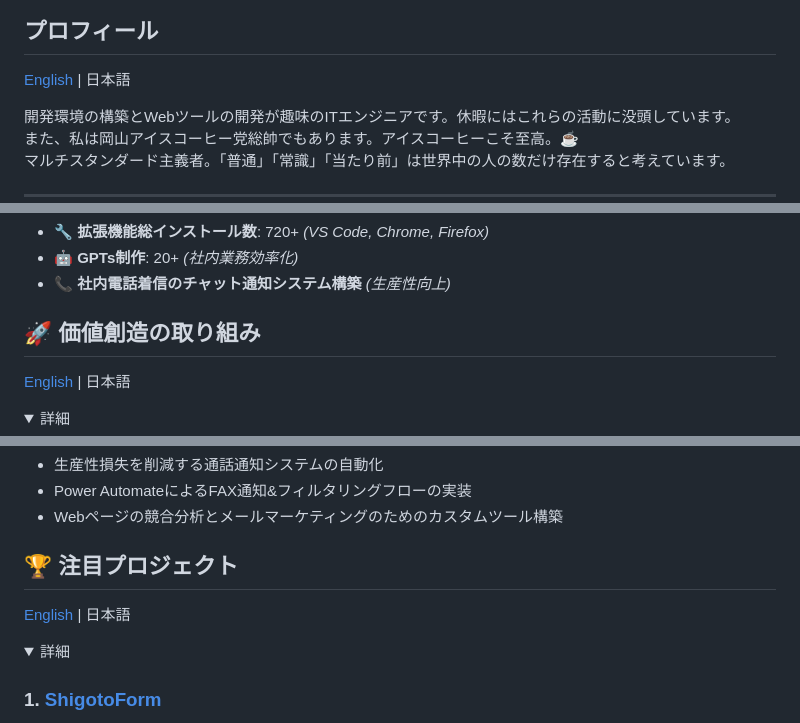
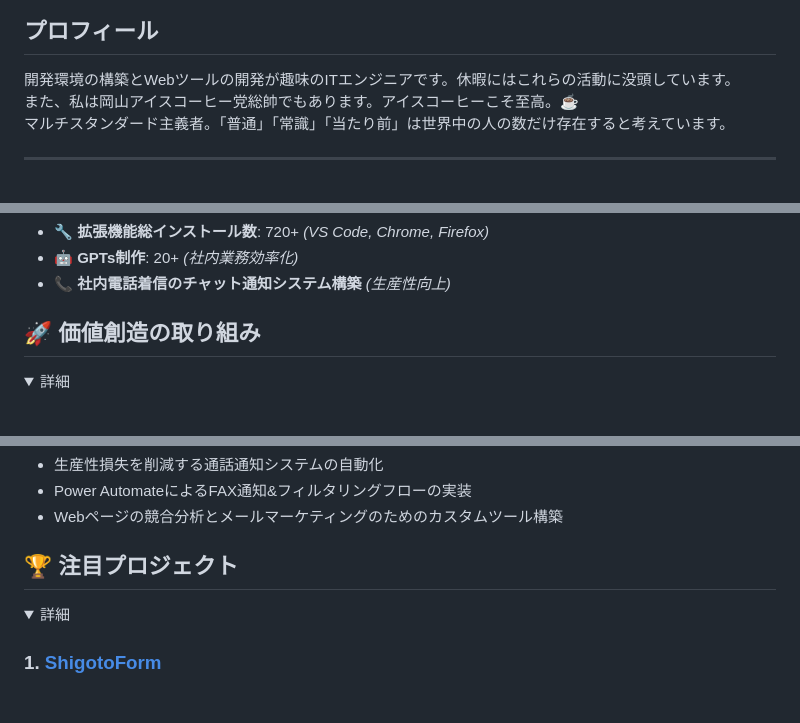
Before and after one commit to hidao80/hidao80, a Markdown page: README_ja.md, 3 parts joined by grey strips. Rendered like a GitHub page; folded sections open; blank space fills up the shorter version.

```diff
--- a/README_ja.md
+++ b/README_ja.md
@@ -33,7 +33,6 @@ Hiroyuki ODA、奥井雅美、マイケル・ジャクソン、シェリル・
 [![Zenn Likes](https://zenn-badge.nikaera.com/s/hidao/likes?style=flat)](https://zenn.dev/hidao)
 
 ## プロフィール
-[English](README.md) | 日本語
 
 開発環境の構築とWebツールの開発が趣味のITエンジニアです。休暇にはこれらの活動に没頭しています。
 また、私は岡山アイスコーヒー党総帥でもあります。アイスコーヒーこそ至高。☕️
@@ -51,7 +50,7 @@ Hiroyuki ODA、奥井雅美、マイケル・ジャクソン、シェリル・
 - 📞 **社内電話着信のチャット通知システム構築** *(生産性向上)*
 
 ## 🚀 価値創造の取り組み
-[English](README.md) | 日本語
+
 <details>
 <summary>詳細</summary>
 
@@ -86,7 +85,7 @@ Hiroyuki ODA、奥井雅美、マイケル・ジャクソン、シェリル・
 </details>
 
 ## 🏆 注目プロジェクト
-[English](README.md) | 日本語
+
 <details>
 <summary>詳細</summary>
 
```
Also changed, not shown: other parts of README_ja.md (+2 -4 lines).
